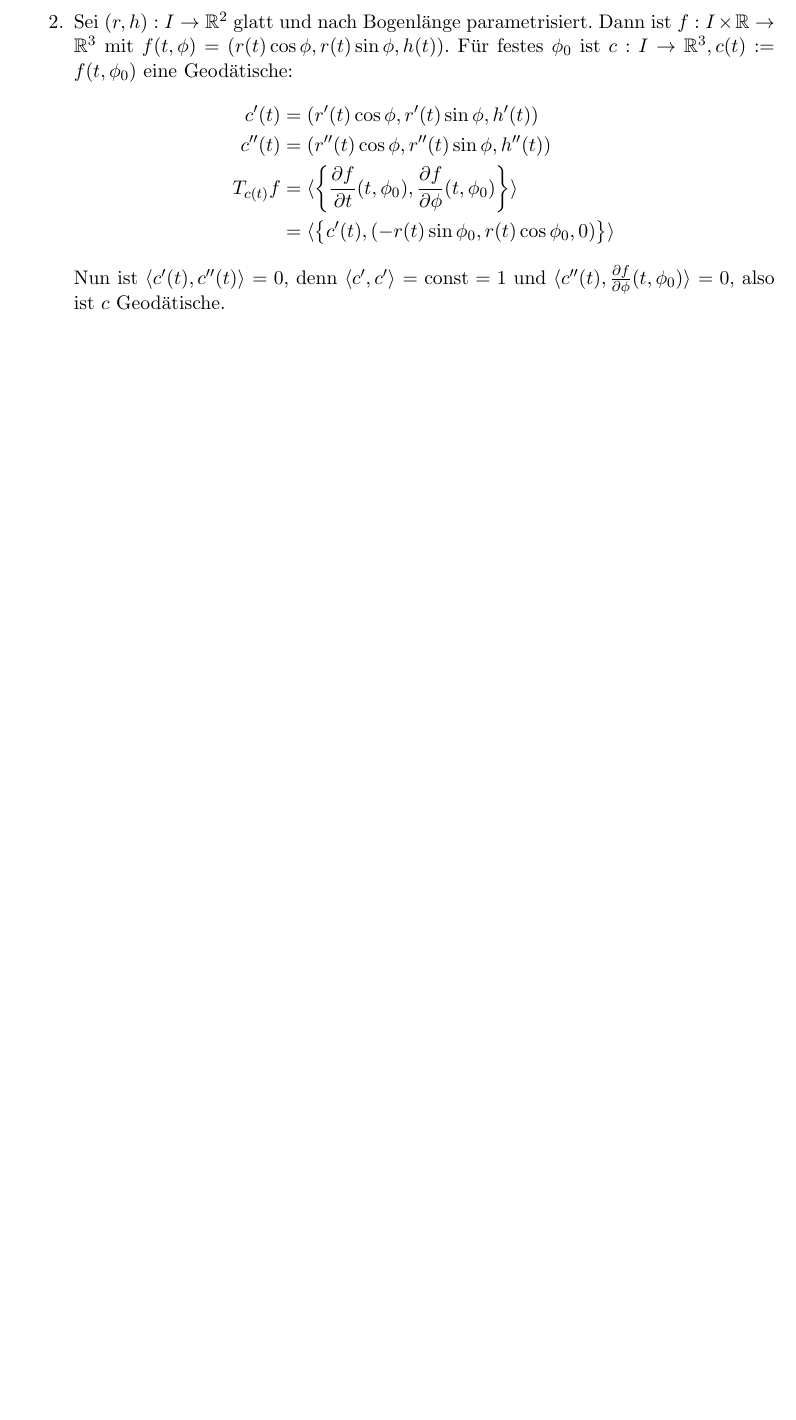
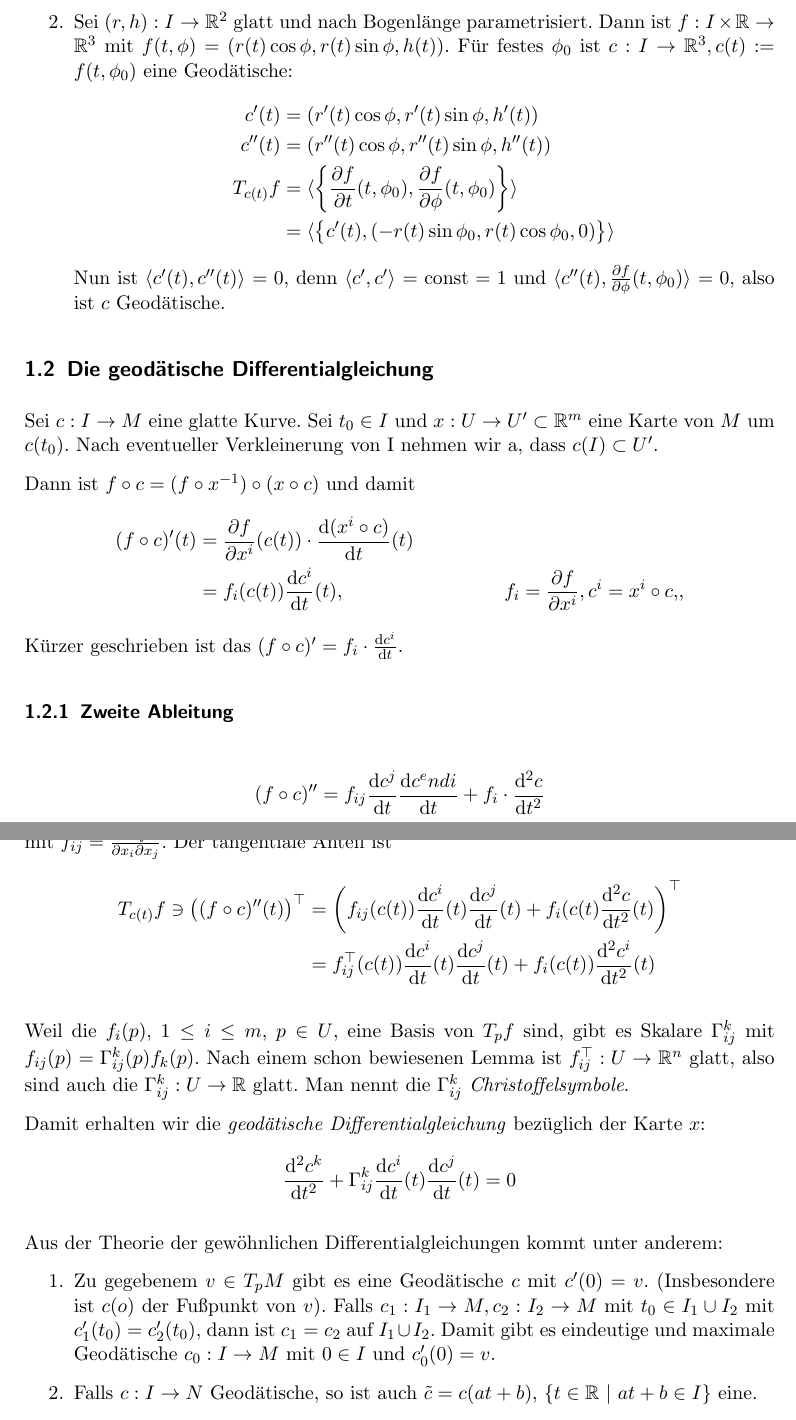
Before and after one commit to filmor/uni-skripte, a LaTeX document (geometrie1.tex, which reads skript.cls): part of page 9 of 9 before the commit and two parts of pages 9 and 10 of 10 after it, the two joined at a grey line, cut so that both start at the same text, the shorter picture padded with empty space. Compiled offline with pdfLaTeX.

Commit message:
Nächste Vorlesung.

```diff
--- a/geometrie1.tex
+++ b/geometrie1.tex
@@ -498,6 +498,59 @@ Damit folgt $c'(t-) = c'(t+) \forall t\in(a,b)$. In diesem Sinne ist $c$ glatt
   \end{enumerate}
 \end{bsps}
 
+\subsection{Die geodätische Differentialgleichung}
 
+Sei $c: I\to M$ eine glatte Kurve. Sei $t_0\in I $ und $x:U\to U'\subset \R^m$
+eine Karte von $M$ um $c(t_0)$. Nach eventueller Verkleinerung von I nehmen wir
+a, dass $c(I) \subset U'$.
+% Bild: Menge U mit einer Kurve darin und dem Punkt c(t_0) in der Mitte,
+%       wird durch f auf \R^n abgebeildet und durch x auf U' \subset \R^m
 
+Dann ist $f\circ c = (f\circ x^{-1})\circ(x\circ c)$ und damit
+\begin{align*}
+  (f\circ c)'(t) &= \frac{\partial f}{\partial x^i}(c(t))\cdot
+  \frac{\d(x^i\circ c)}{\d t}(t) \\
+  &= f_i(c(t))\frac{\d c^i}{\d t}(t), & f_i = \frac{\partial f}{\partial x^i},
+  c^i = x^i\circ c..
+\end{align*}
+Kürzer geschrieben ist das $(f\circ c)' = f_i\cdot\frac{\d c^i}{\d t}$.
+
+\subsubsection{Zweite Ableitung}
+\begin{align*}
+  (f\circ c)'' = f_{ij}\frac{\d c^j}{\d t}\frac{\d c^endi}{\d t} + f_i \cdot
+  \frac{\d^2c}{\d t^2}
+\end{align*}
+mit $f_{ij} = \frac{\partial^2 f}{\partial x_i\partial x_j}$. Der tangentiale
+Anteil ist
+\begin{align*}
+  T_{c(t)}f \ni \left( (f\circ c)''(t) \right)^\top &=
+  \left( f_{ij}(c(t))\frac{\d c^i}{\d t}(t)\frac{\d c^j}{\d t}(t) +
+  f_i(c(t)\frac{\d^2 c}{\d t^2}(t) \right)^\top \\
+  &= f_{ij}^\top(c(t)) \frac{\d c^i}{\d t}(t) \frac{\d c^j}{\d t}(t) + f_i(c(t))
+  \frac{\d^2 c^i}{\d t^2}(t)
+\end{align*}
+
+Weil die $f_i(p)$, $1\le i\le m$, $p\in U$, eine Basis von $T_pf$ sind, gibt es
+Skalare $\Gamma^k_{ij}$ mit $f_{ij}(p) = \Gamma^k_{ij}(p)f_k(p)$. Nach einem
+schon bewiesenen Lemma ist $f_{ij}^\top:U\to\R^n$ glatt, also sind auch die
+$\Gamma^k_{ij}:U\to\R$ glatt. Man nennt die $\Gamma_{ij}^k$
+\emph{Christoffelsymbole}.
+
+Damit erhalten wir die \emph{geodätische Differentialgleichung} bezüglich der
+Karte $x$:
+\begin{align*}
+  \frac{\d^2c^k}{\d t^2} + \Gamma^k_{ij}\frac{\d c^i}{\d t}(t)
+  \frac{\d c^j}{\d t}(t) = 0
+\end{align*}
+
+Aus der Theorie der gewöhnlichen Differentialgleichungen kommt unter anderem:
+\begin{enumerate}
+  \item Zu gegebenem $v \in T_pM$ gibt es eine Geodätische $c$ mit $c'(0)=v$.
+    (Insbesondere ist $c(o)$ der Fußpunkt von $v$). Falls $c_1: I_1 \to M, c_2:
+    I_2\to M$ mit $t_0 \in I_1\cup I_2$ mit $c_1'(t_0)=c_2'(t_0)$, dann ist
+    $c_1=c_2$ auf $I_1\cup I_2$. Damit gibt es eindeutige und maximale Geodätische
+    $c_0:I\to M$ mit $0\in I$ und $c_0'(0)=v$.
+  \item Falls $c: I \to N$ Geodätische, so ist auch $\tilde{c}=c(at+b)$,
+    $\mdef[t\in\R]{at+b\in I}$ eine.
+\end{enumerate}
 \end{document}
--- a/skript.cls
+++ b/skript.cls
@@ -63,5 +63,6 @@
 
 \newcommand{\id}{\ensuremath{\operatorname{id}}}
 \newcommand{\im}{\ensuremath{\operatorname{im}}}
+\newcommand{\T}{\ensuremath{\top}}
 
 \makeindex
```
Also changed, not shown: geometrie1.tex (8 more changed lines).
